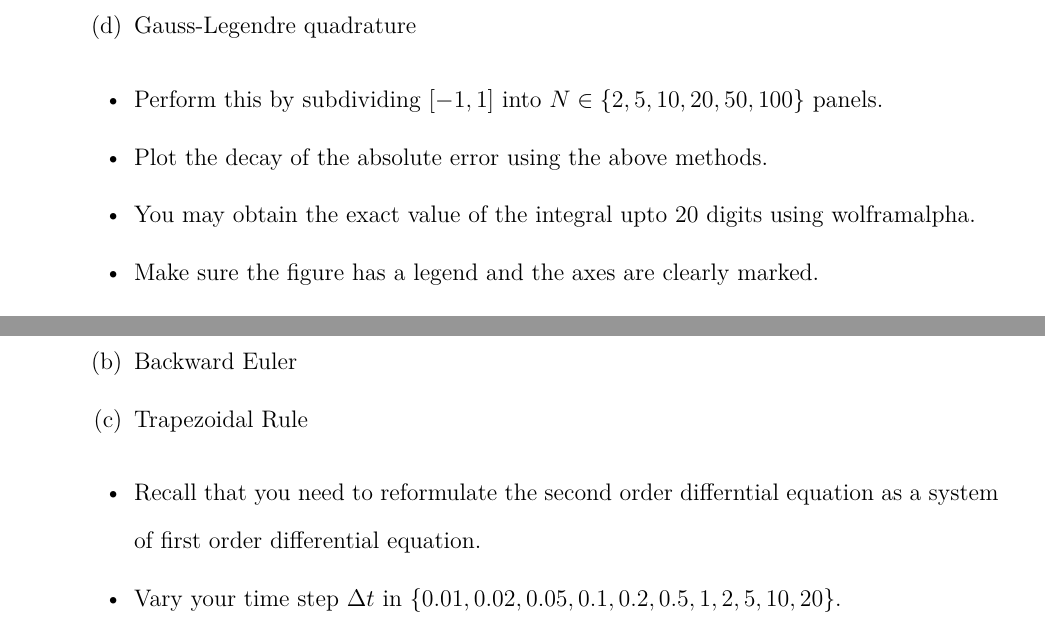
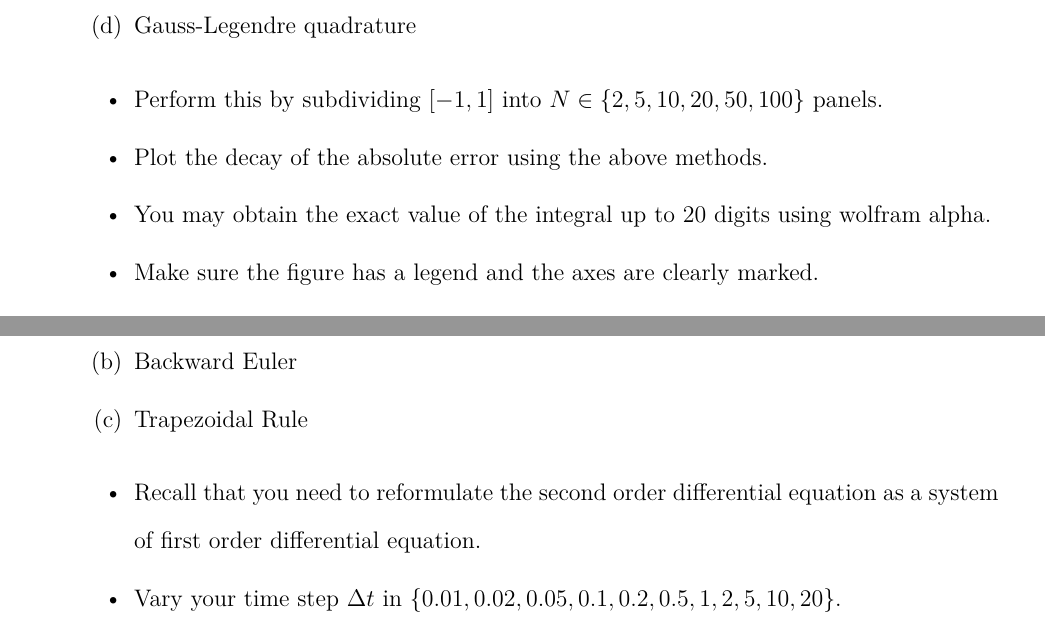
Before and after one commit to dsarvan/nmsc, a LaTeX document (Endsem/Endsem.tex): two parts of pages 2 and 3 of 3, joined at a grey line, cut so that both start at the same text. Compiled offline with pdfLaTeX.

Commit message:
spell check using aspell

```diff
--- a/Endsem/Endsem.tex
+++ b/Endsem/Endsem.tex
@@ -35,7 +35,7 @@
 
 \lhead{MA5892: NMSC}
 \chead{End Semester Exam}
-\rhead{Rollnumber: PH15M015}
+\rhead{Roll number: PH15M015}
 
 \begin{document}
 \doublespacing
@@ -103,8 +103,8 @@
     \item Perform this by subdividing $[-1, 1]$ into $N \in \{2, 5, 10, 20, 50, 100\}$
     panels.
     \item Plot the decay of the absolute error using the above methods.
-    \item You may obtain the exact value of the integral upto $20$ digits using
-    wolframalpha.
+    \item You may obtain the exact value of the integral up to $20$ digits using
+    wolfram alpha.
     \item Make sure the figure has a legend and the axes are clearly marked.
     \item Ensure that the font size for title, axes, legend are readable.
     \item Submit the plots obtained, entire code and the write-up.
@@ -153,7 +153,7 @@
     \end{enumerate}
 
     \begin{itemize}
-    \item Recall that you need to reformulate the second order differntial equation as a
+    \item Recall that you need to reformulate the second order differential equation as a
     system of first order differential equation.
     \item Vary your time step $\Delta t$ in $\{0.01, 0.02, 0.05, 0.1, 0.2, 0.5, 1, 2, 5,
     10, 20\}$.
```
Also changed, not shown: Endsem/Endsem.tex (2 more changed lines).
